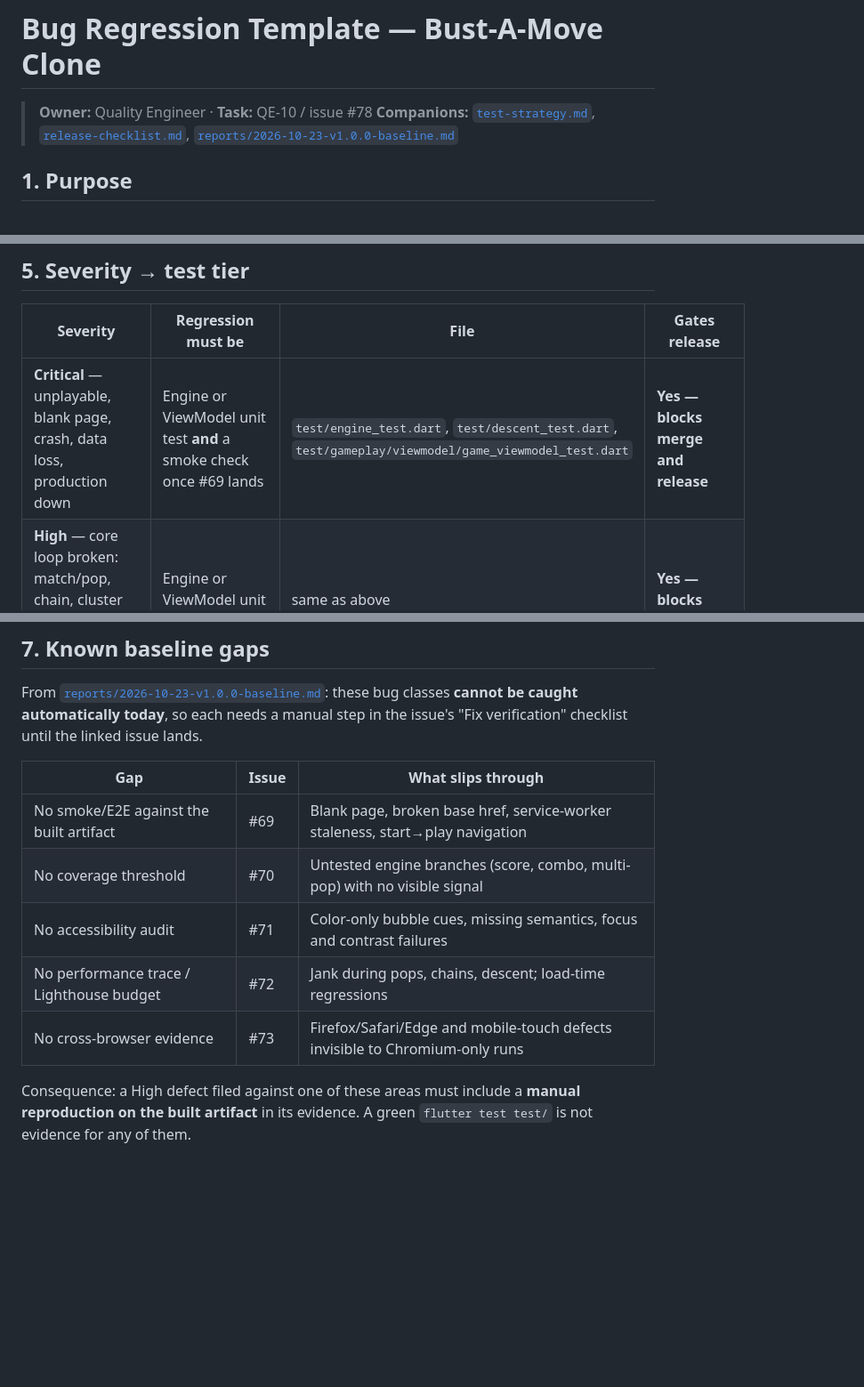
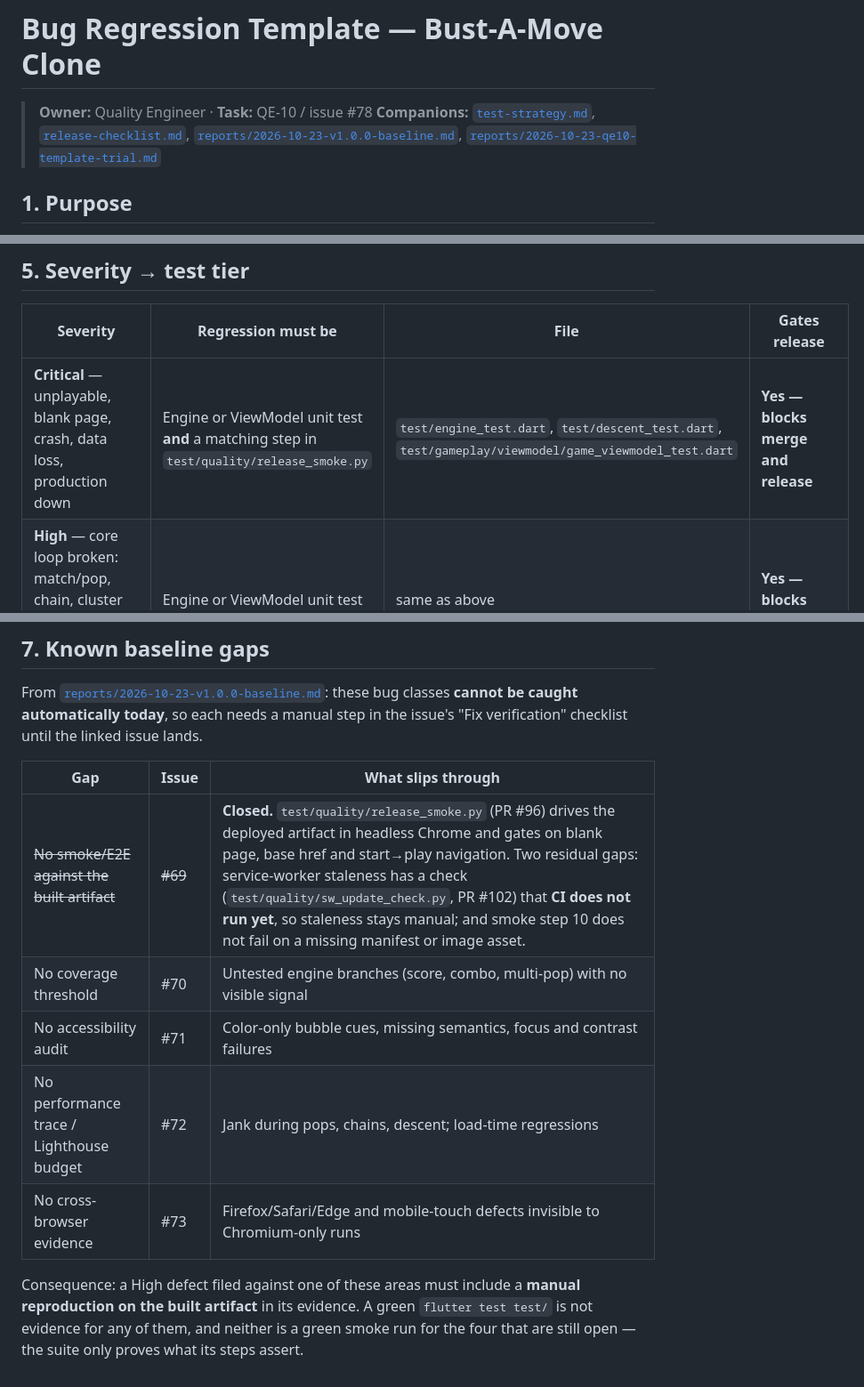
Before and after one commit to y0n1/bust_a_move_clone, a Markdown page: docs/quality/bug-regression-template.md, 3 parts joined by grey strips. Shown at 89% size. Drawn GitHub-style; blank space fills up the shorter version.

```diff
--- a/docs/quality/bug-regression-template.md
+++ b/docs/quality/bug-regression-template.md
@@ -1,7 +1,7 @@
 # Bug Regression Template — Bust-A-Move Clone
 
 > **Owner:** Quality Engineer · **Task:** QE-10 / issue #78
-> **Companions:** [`test-strategy.md`](test-strategy.md), [`release-checklist.md`](release-checklist.md), [`reports/2026-10-23-v1.0.0-baseline.md`](reports/2026-10-23-v1.0.0-baseline.md)
+> **Companions:** [`test-strategy.md`](test-strategy.md), [`release-checklist.md`](release-checklist.md), [`reports/2026-10-23-v1.0.0-baseline.md`](reports/2026-10-23-v1.0.0-baseline.md), [`reports/2026-10-23-qe10-template-trial.md`](reports/2026-10-23-qe10-template-trial.md)
 
 ## 1. Purpose
 
@@ -166,7 +188,7 @@ bugs drive `GameViewModel(engine)` via `computeLayout(Size)`, `updateAim(Offset,
 
 | Severity | Regression must be | File | Gates release |
 |----------|--------------------|------|---------------|
-| **Critical** — unplayable, blank page, crash, data loss, production down | Engine or ViewModel unit test **and** a smoke check once #69 lands | `test/engine_test.dart`, `test/descent_test.dart`, `test/gameplay/viewmodel/game_viewmodel_test.dart` | **Yes — blocks merge and release** |
+| **Critical** — unplayable, blank page, crash, data loss, production down | Engine or ViewModel unit test **and** a matching step in `test/quality/release_smoke.py` | `test/engine_test.dart`, `test/descent_test.dart`, `test/gameplay/viewmodel/game_viewmodel_test.dart` | **Yes — blocks merge and release** |
 | **High** — core loop broken: match/pop, chain, cluster drop, descent, win/lose, lives, restart | Engine or ViewModel unit test | same as above | **Yes — blocks release** |
 | **Medium** — degraded but playable with a workaround | Widget test if visual/input, otherwise unit/ViewModel | `test/gameplay/ui/` (new file), `test/start_screen_test.dart` | Only with recorded user risk acceptance |
 | **Low** — cosmetic/minor | Optional; add only if cheap and stable | nearest existing file | No |
@@ -195,7 +218,7 @@ in the issue's "Fix verification" checklist until the linked issue lands.
 
 | Gap | Issue | What slips through |
 |-----|-------|--------------------|
-| No smoke/E2E against the built artifact | #69 | Blank page, broken base href, service-worker staleness, start→play navigation |
+| ~~No smoke/E2E against the built artifact~~ | ~~#69~~ | **Closed.** `test/quality/release_smoke.py` (PR #96) drives the deployed artifact in headless Chrome and gates on blank page, base href and start→play navigation. Two residual gaps: service-worker staleness has a check (`test/quality/sw_update_check.py`, PR #102) that **CI does not run yet**, so staleness stays manual; and smoke step 10 does not fail on a missing manifest or image asset. |
 | No coverage threshold | #70 | Untested engine branches (score, combo, multi-pop) with no visible signal |
 | No accessibility audit | #71 | Color-only bubble cues, missing semantics, focus and contrast failures |
 | No performance trace / Lighthouse budget | #72 | Jank during pops, chains, descent; load-time regressions |
@@ -203,4 +226,5 @@ in the issue's "Fix verification" checklist until the linked issue lands.
 
 Consequence: a High defect filed against one of these areas must include a **manual
 reproduction on the built artifact** in its evidence. A green `flutter test test/` is
-not evidence for any of them.
+not evidence for any of them, and neither is a green smoke run for the four that are
+still open — the suite only proves what its steps assert.
```
Also changed, not shown: other parts of docs/quality/bug-regression-template.md (+29 -6 lines), docs/quality/test-strategy.md (+7 -3 lines), 1 other file.
